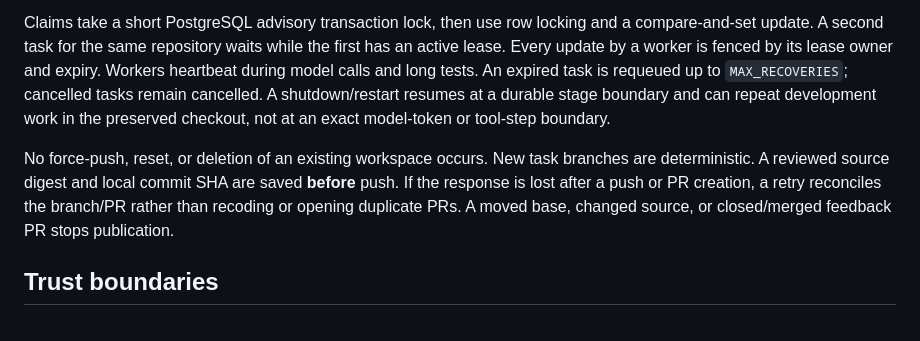
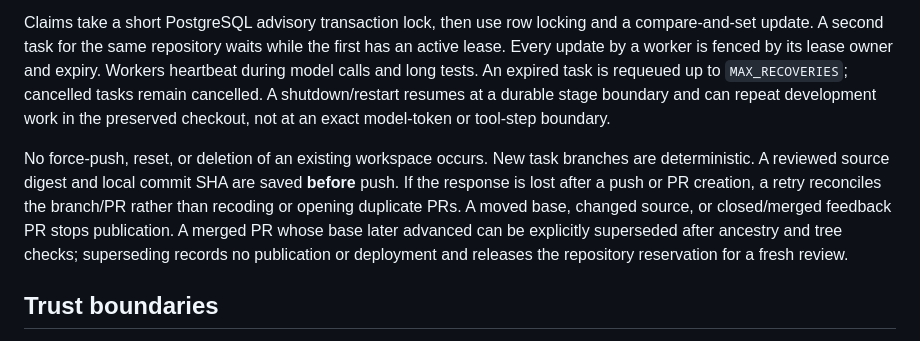
Before and after one commit to degitalintelligence/ai-factory, a Markdown page: docs/ARCHITECTURE.md, the part around the change. GitHub-like rendering.

Commit message:
Add stale PR recovery: update docs/ARCHITECTURE.md

```diff
--- a/docs/ARCHITECTURE.md
+++ b/docs/ARCHITECTURE.md
@@ -28,7 +28,7 @@ flowchart TD
 
 Claims take a short PostgreSQL advisory transaction lock, then use row locking and a compare-and-set update. A second task for the same repository waits while the first has an active lease. Every update by a worker is fenced by its lease owner and expiry. Workers heartbeat during model calls and long tests. An expired task is requeued up to `MAX_RECOVERIES`; cancelled tasks remain cancelled. A shutdown/restart resumes at a durable stage boundary and can repeat development work in the preserved checkout, not at an exact model-token or tool-step boundary.
 
-No force-push, reset, or deletion of an existing workspace occurs. New task branches are deterministic. A reviewed source digest and local commit SHA are saved **before** push. If the response is lost after a push or PR creation, a retry reconciles the branch/PR rather than recoding or opening duplicate PRs. A moved base, changed source, or closed/merged feedback PR stops publication.
+No force-push, reset, or deletion of an existing workspace occurs. New task branches are deterministic. A reviewed source digest and local commit SHA are saved **before** push. If the response is lost after a push or PR creation, a retry reconciles the branch/PR rather than recoding or opening duplicate PRs. A moved base, changed source, or closed/merged feedback PR stops publication. A merged PR whose base later advanced can be explicitly superseded after ancestry and tree checks; superseding records no publication or deployment and releases the repository reservation for a fresh review.
 
 ## Trust boundaries
 
```
